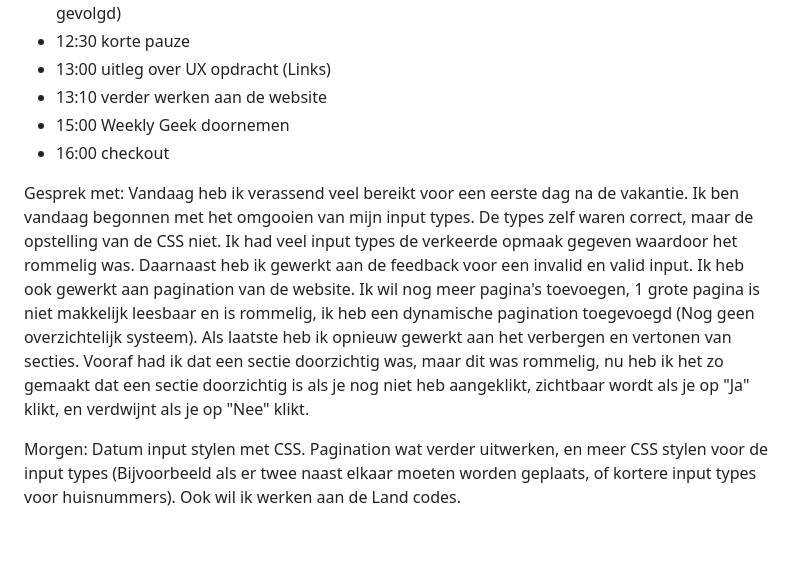
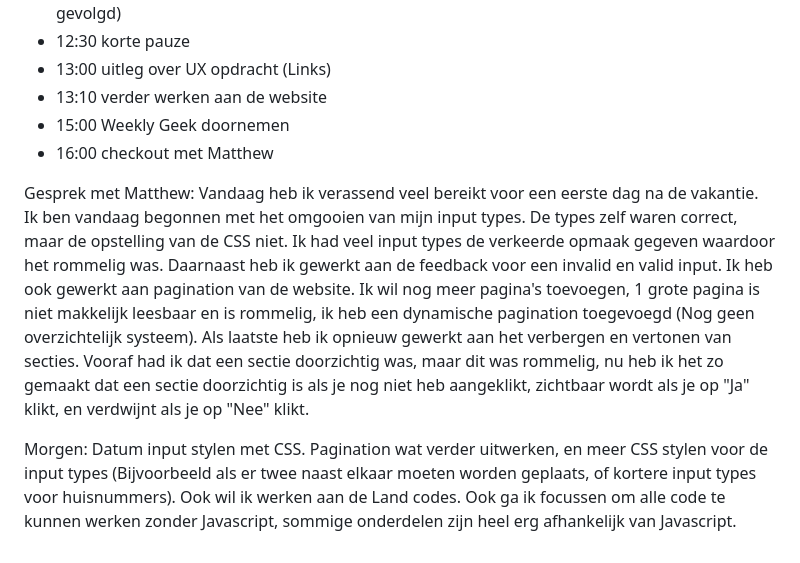
Before and after one commit to DiegoR03/WebDD-NS-Erfgoed, a Markdown page: README.md, the part around the change. Drawn GitHub-style.

Commit message:
Update README with daily progress and plans
Added details about progress and future tasks, including CSS styling and pagination improvements.

```diff
--- a/README.md
+++ b/README.md
@@ -34,10 +34,10 @@ Tekst elementen in klappen op bepaalde antwoorden, meer kijken naar eis voorwaar
 - 13:00 uitleg over UX opdracht (Links)
 - 13:10 verder werken aan de website
 - 15:00 Weekly Geek doornemen
-- 16:00 checkout
+- 16:00 checkout met Matthew
 
-Gesprek met:
+Gesprek met Matthew:
 Vandaag heb ik verassend veel bereikt voor een eerste dag na de vakantie. Ik ben vandaag begonnen met het omgooien van mijn input types. De types zelf waren correct, maar de opstelling van de CSS niet. Ik had veel input types de verkeerde opmaak gegeven waardoor het rommelig was. Daarnaast heb ik gewerkt aan de feedback voor een invalid en valid input. Ik heb ook gewerkt aan pagination van de website. Ik wil nog meer pagina's toevoegen, 1 grote pagina is niet makkelijk leesbaar en is rommelig, ik heb een dynamische pagination toegevoegd (Nog geen overzichtelijk systeem). Als laatste heb ik opnieuw gewerkt aan het verbergen en vertonen van secties. Vooraf had ik dat een sectie doorzichtig was, maar dit was rommelig, nu heb ik het zo gemaakt dat een sectie doorzichtig is als je nog niet heb aangeklikt, zichtbaar wordt als je op "Ja" klikt, en verdwijnt als je op "Nee" klikt.
 
 Morgen:
-Datum input stylen met CSS. Pagination wat verder uitwerken, en meer CSS stylen voor de input types (Bijvoorbeeld als er twee naast elkaar moeten worden geplaats, of kortere input types voor huisnummers). Ook wil ik werken aan de Land codes.
+Datum input stylen met CSS. Pagination wat verder uitwerken, en meer CSS stylen voor de input types (Bijvoorbeeld als er twee naast elkaar moeten worden geplaats, of kortere input types voor huisnummers). Ook wil ik werken aan de Land codes. Ook ga ik focussen om alle code te kunnen werken zonder Javascript, sommige onderdelen zijn heel erg afhankelijk van Javascript.
```
